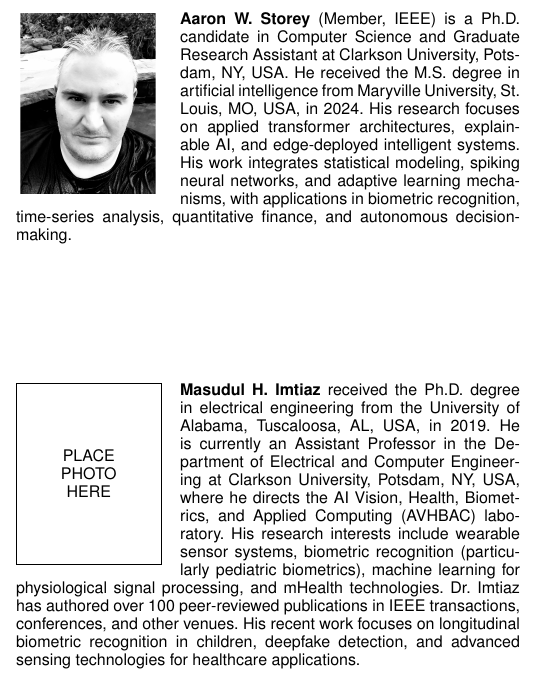
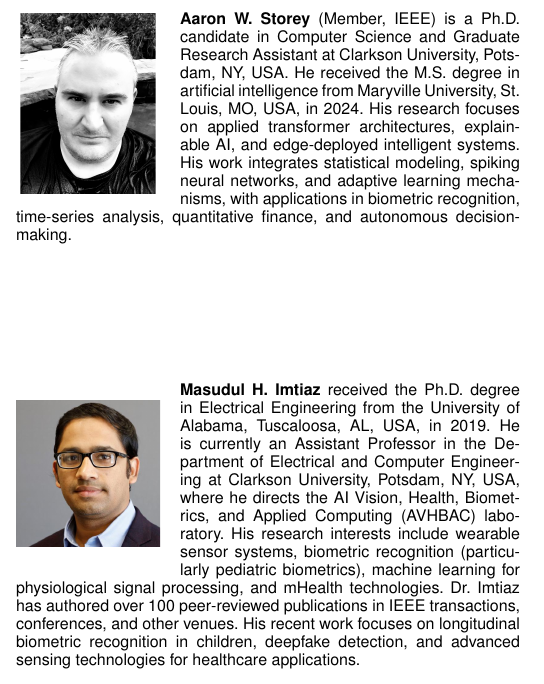
Before and after one commit to astoreyai/beta-regression-pediatricface, a LaTeX paper (beta-regression-framework/manuscript/paper.tex): part of one column of page 14 of 14, cut so that both start at the same text. Compiled offline with pdfLaTeX.

Commit message:
Add author photo for Dr. Imtiaz

```diff
--- a/beta-regression-framework/manuscript/paper.tex
+++ b/beta-regression-framework/manuscript/paper.tex
@@ -528,8 +528,8 @@ The authors thank the reviewers for their constructive feedback and acknowledge
 (Member, IEEE) is a Ph.D. candidate in Computer Science and Graduate Research Assistant at Clarkson University, Potsdam, NY, USA. He received the M.S. degree in artificial intelligence from Maryville University, St. Louis, MO, USA, in 2024. His research focuses on applied transformer architectures, explainable AI, and edge-deployed intelligent systems. His work integrates statistical modeling, spiking neural networks, and adaptive learning mechanisms, with applications in biometric recognition, time-series analysis, quantitative finance, and autonomous decision-making.
 \end{IEEEbiography}
 
-\begin{IEEEbiography}{Masudul H. Imtiaz}
-received the Ph.D. degree in electrical engineering from the University of Alabama, Tuscaloosa, AL, USA, in 2019. He is currently an Assistant Professor in the Department of Electrical and Computer Engineering at Clarkson University, Potsdam, NY, USA, where he directs the AI Vision, Health, Biometrics, and Applied Computing (AVHBAC) laboratory. His research interests include wearable sensor systems, biometric recognition (particularly pediatric biometrics), machine learning for physiological signal processing, and mHealth technologies. Dr. Imtiaz has authored over 100 peer-reviewed publications in IEEE transactions, conferences, and other venues. His recent work focuses on longitudinal biometric recognition in children, deepfake detection, and advanced sensing technologies for healthcare applications.
+\begin{IEEEbiography}[{\includegraphics[width=1in,height=1.25in,clip,keepaspectratio]{author2.jpg}}]{Masudul H. Imtiaz}
+received the Ph.D. degree in Electrical Engineering from the University of Alabama, Tuscaloosa, AL, USA, in 2019. He is currently an Assistant Professor in the Department of Electrical and Computer Engineering at Clarkson University, Potsdam, NY, USA, where he directs the AI Vision, Health, Biometrics, and Applied Computing (AVHBAC) laboratory. His research interests include wearable sensor systems, biometric recognition (particularly pediatric biometrics), machine learning for physiological signal processing, and mHealth technologies. Dr. Imtiaz has authored over 100 peer-reviewed publications in IEEE transactions, conferences, and other venues. His recent work focuses on longitudinal biometric recognition in children, deepfake detection, and advanced sensing technologies for healthcare applications.
 \end{IEEEbiography}
 
 \end{document}
```
Also changed, not shown: beta-regression-framework/figures/author2.jpg (added), beta-regression-framework/manuscript/paper.pdf.
